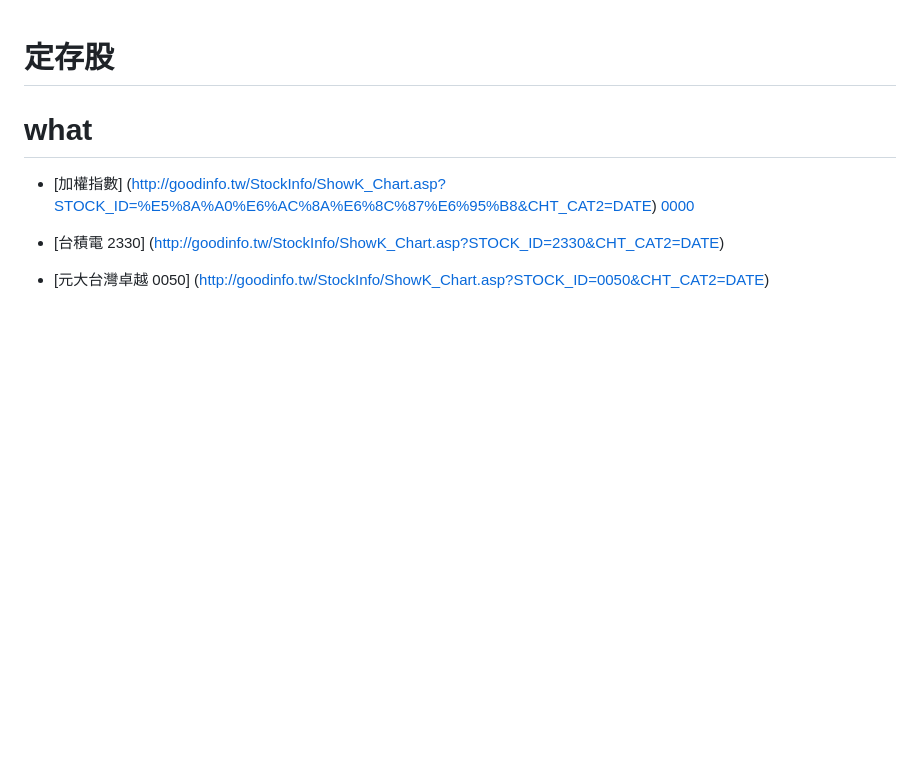
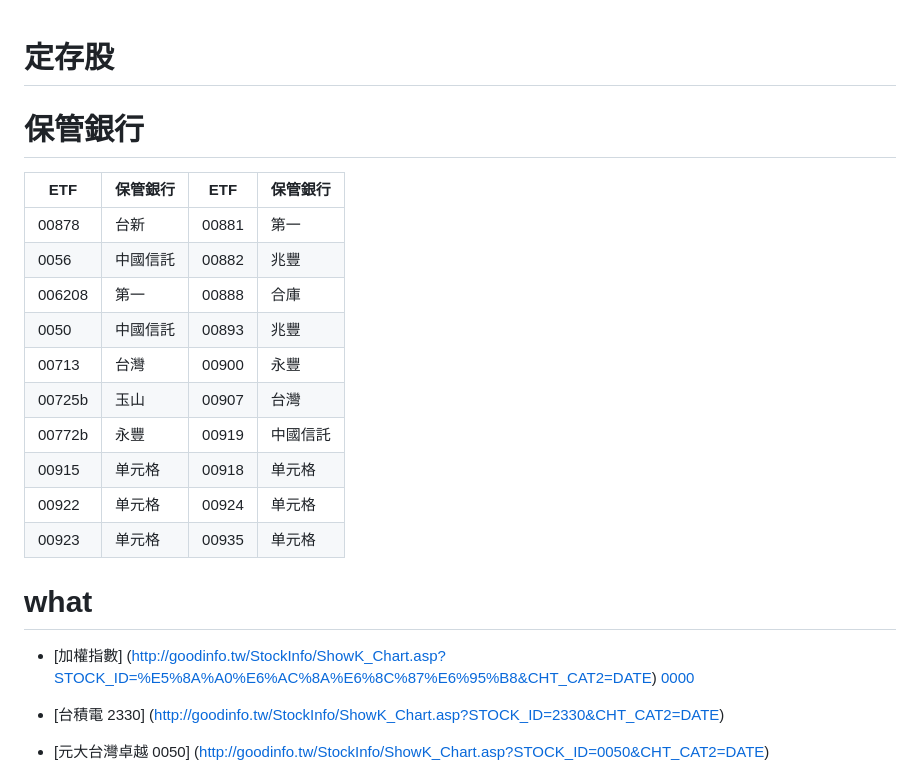
Before and after one commit to oouyang/rate, a Markdown page: README.md, the part around the change. Rendered like a GitHub page; blank space fills up the shorter version.

```diff
--- a/README.md
+++ b/README.md
@@ -1,4 +1,19 @@
 # 定存股
+
+# 保管銀行
+|  ETF   | 保管銀行  | ETF   | 保管銀行  |
+|  ----  | ----  |  ----  | ----  |
+| 00878  | 台新 |00881  | 第一 |
+| 0056  | 中國信託 |00882  | 兆豐 |
+| 006208  | 第一 |00888  | 合庫 |
+| 0050  | 中國信託 |00893  | 兆豐 |
+| 00713  | 台灣 |00900  | 永豐 |
+| 00725b  | 玉山 |00907  | 台灣 |
+| 00772b  | 永豐 |00919  | 中國信託 |
+| 00915  | 单元格 |00918  | 单元格 |
+| 00922  | 单元格 |00924  | 单元格 |
+| 00923  | 单元格 |00935  | 单元格 |
+
 # what
 * [加權指數] (http://goodinfo.tw/StockInfo/ShowK_Chart.asp?STOCK_ID=%E5%8A%A0%E6%AC%8A%E6%8C%87%E6%95%B8&CHT_CAT2=DATE)  [0000](http://histock.tw/stock/tcharti.aspx?no=0000)
 * [台積電 2330] (http://goodinfo.tw/StockInfo/ShowK_Chart.asp?STOCK_ID=2330&CHT_CAT2=DATE)
```
